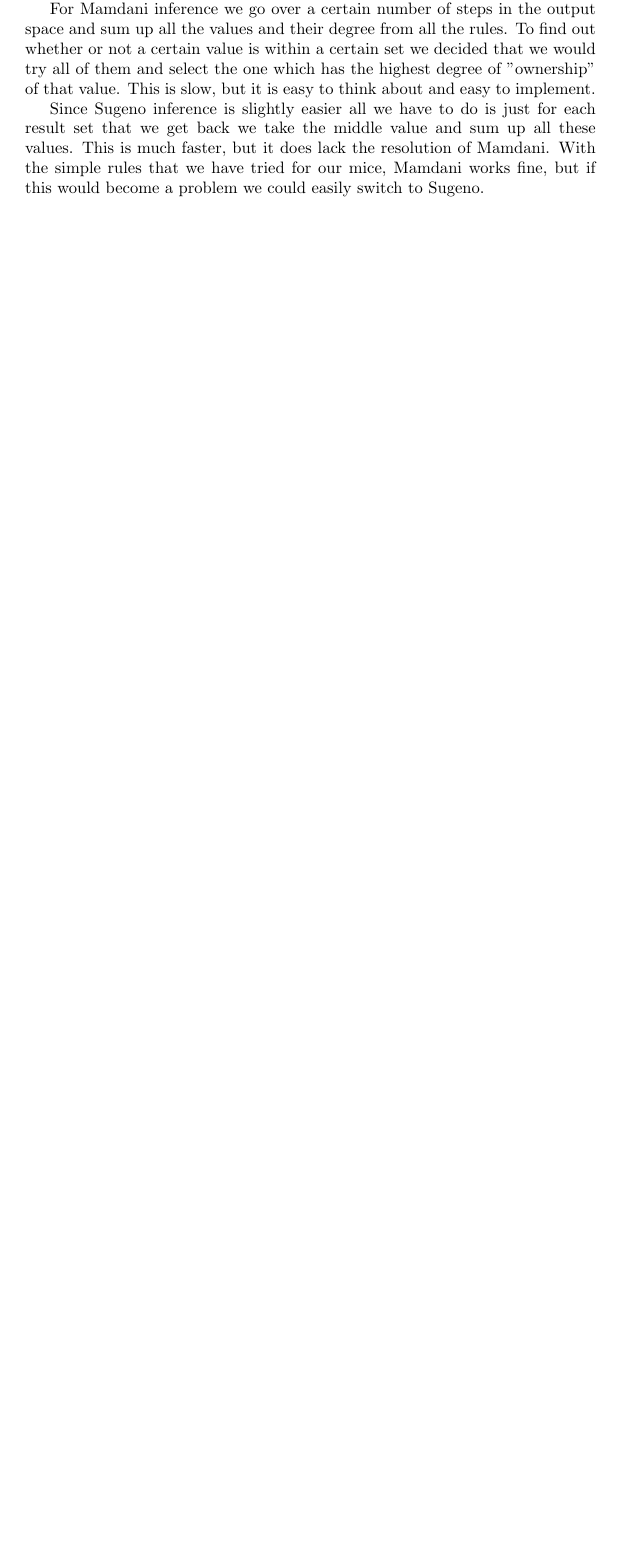
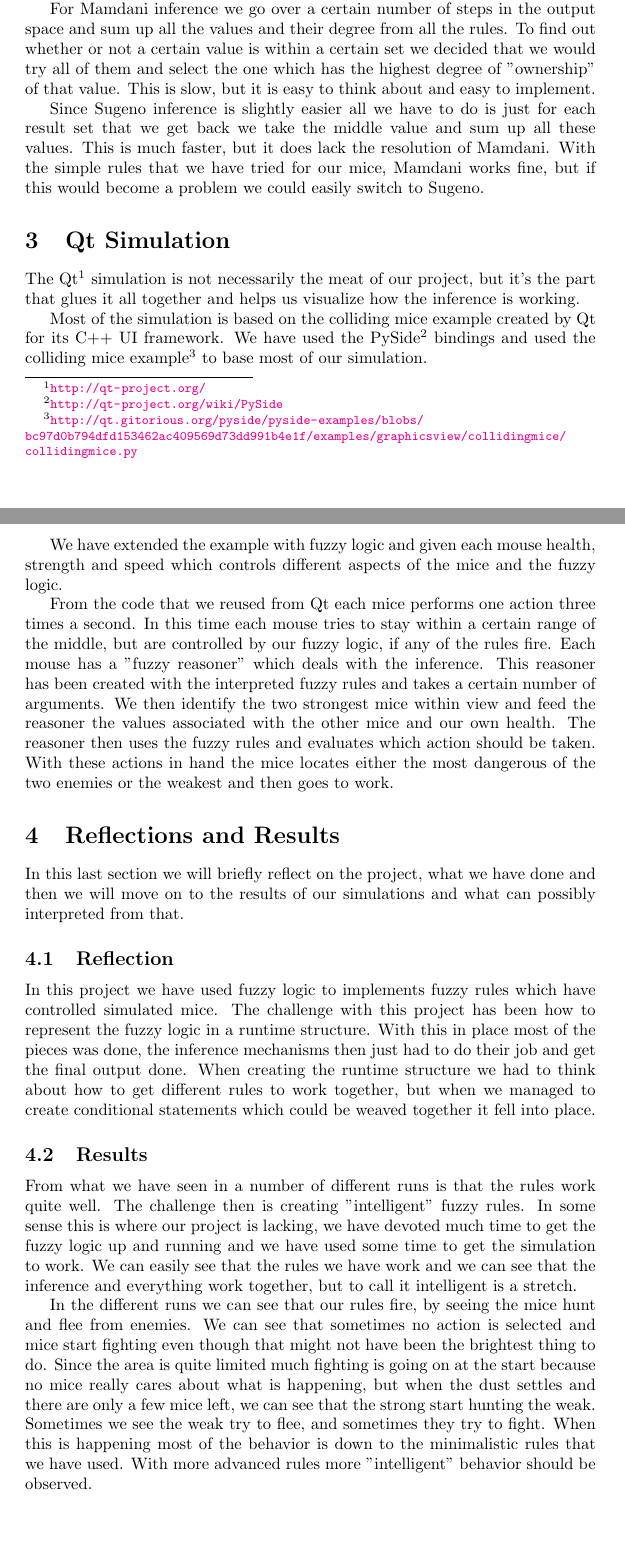
Before and after one commit to nordmoen/IT3709-fuzzy_mice, a LaTeX paper (doc/report.tex, which reads doc/result.tex, doc/simulation.tex): part of page 5 of 6 before the commit and two parts of pages 5 and 6 of 8 after it, the two joined at a grey line, cut so that both start at the same text, the shorter picture padded with empty space. Compiled offline with pdfLaTeX.

Commit message:
Wrote more of the report, added the last sections. I think most of it is done. Might need to look over the simulation section again

```diff
--- /dev/null
+++ b/doc/result.tex
@@ -0,0 +1,34 @@
+\section{Reflections and Results}\label{reflections and results}
+In this last section we will briefly reflect on the project, what we have
+done and then we will move on to the results of our simulations and what can
+possibly interpreted from that.
+
+\subsection{Reflection}\label{reflection}
+In this project we have used fuzzy logic to implements fuzzy rules which have
+controlled simulated mice. The challenge with this project has been how to
+represent the fuzzy logic in a runtime structure. With this in place most of
+the pieces was done, the inference mechanisms then just had to do their job
+and get the final output done. When creating the runtime structure we had to
+think about how to get different rules to work together, but when we managed
+to create conditional statements which could be weaved together it fell into
+place.
+
+\subsection{Results}\label{results}
+From what we have seen in a number of different runs is that the rules work
+quite well. The challenge then is creating "intelligent" fuzzy rules. In some
+sense this is where our project is lacking, we have devoted much time to
+get the fuzzy logic up and running and we have used some time to get the
+simulation to work. We can easily see that the rules we have work and we
+can see that the inference and everything work together, but to call
+it intelligent is a stretch.
+
+In the different runs we can see that our rules fire, by seeing the mice
+hunt and flee from enemies. We can see that sometimes no action is selected
+and mice start fighting even though that might not have been the brightest thing
+to do. Since the area is quite limited much fighting is going on at the start
+because no mice really cares about what is happening, but when the dust settles
+and there are only a few mice left, we can see that the strong start hunting
+the weak. Sometimes we see the weak try to flee, and sometimes they try to
+fight. When this is happening most of the behavior is down to the minimalistic
+rules that we have used. With more advanced rules more "intelligent" behavior
+should be observed.
--- /dev/null
+++ b/doc/simulation.tex
@@ -0,0 +1,22 @@
+\section{Qt Simulation}\label{qt simulation}
+The Qt\footnote{\url{http://qt-project.org/}} simulation is not necessarily the
+meat of our project, but it's the part that glues it all together and helps us
+visualize how the inference is working.
+
+Most of the simulation is based on the colliding mice example created by Qt
+for its C++ UI framework. We have used the PySide\footnote{\url{http://qt-project.org/wiki/PySide}}
+bindings and used the colliding mice example\footnote{\url{http://qt.gitorious.org/pyside/pyside-examples/blobs/bc97d0b794dfd153462ac409569d73dd991b4e1f/examples/graphicsview/collidingmice/collidingmice.py}}
+to base most of our simulation.
+
+We have extended the example with fuzzy logic and given each mouse health, strength and speed
+which controls different aspects of the mice and the fuzzy logic.
+
+From the code that we reused from Qt each mice performs one action three times a
+second. In this time each mouse tries to stay within a certain range of the middle,
+but are controlled by our fuzzy logic, if any of the rules fire. Each mouse
+has a "fuzzy reasoner" which deals with the inference. This reasoner has been created
+with the interpreted fuzzy rules and takes a certain number of arguments. We then
+identify the two strongest mice within view and feed the reasoner the values associated
+with the other mice and our own health. The reasoner then uses the fuzzy rules and
+evaluates which action should be taken. With these actions in hand the mice locates
+either the most dangerous of the two enemies or the weakest and then goes to work.
```
Also changed, not shown: doc/report.tex (+6 -1 lines), doc/report.pdf, doc/result.tex (14 more changed lines).
